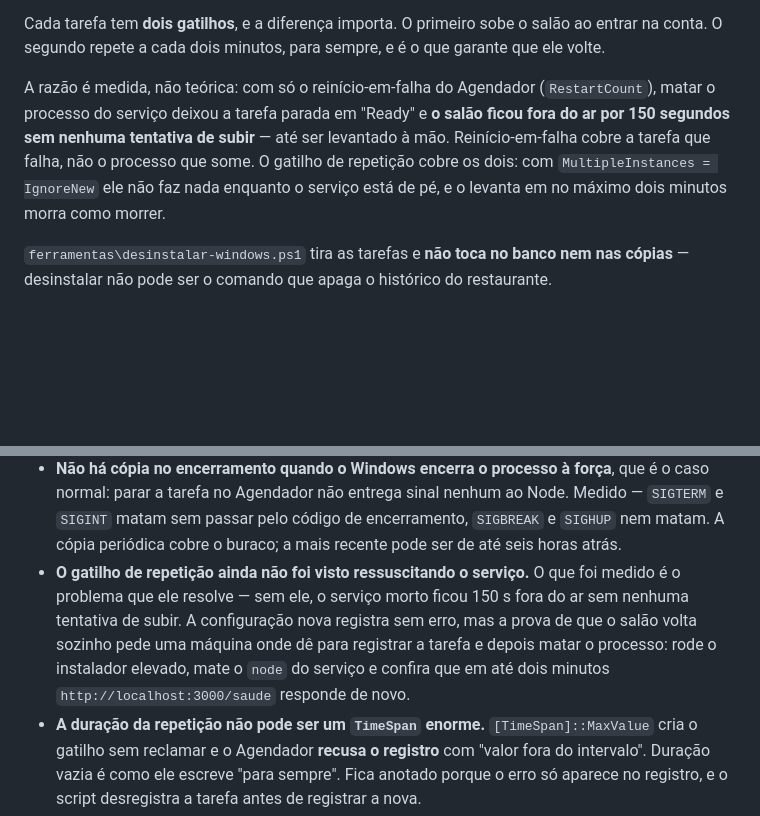
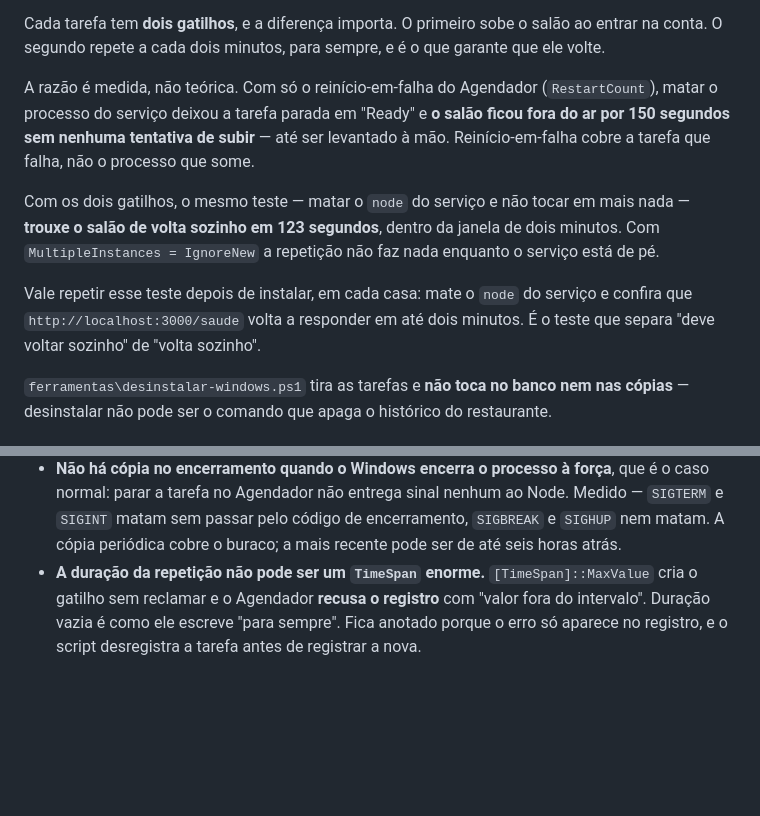
Before and after one commit to lffialho/gestao-filas-e-reservas, a Markdown page: README.md, 2 parts joined by grey strips. Drawn GitHub-style; blank space fills up the shorter version.

Commit message:
docs: recuperacao automatica medida, 123s de volta sozinho

```diff
--- a/README.md
+++ b/README.md
@@ -112,12 +112,18 @@ tudo o que escrevemos morra. Rodar de novo atualiza em vez de duplicar.
 Cada tarefa tem **dois gatilhos**, e a diferença importa. O primeiro sobe o salão ao entrar na
 conta. O segundo repete a cada dois minutos, para sempre, e é o que garante que ele volte.
 
-A razão é medida, não teórica: com só o reinício-em-falha do Agendador (`RestartCount`), matar
+A razão é medida, não teórica. Com só o reinício-em-falha do Agendador (`RestartCount`), matar
 o processo do serviço deixou a tarefa parada em "Ready" e **o salão ficou fora do ar por 150
 segundos sem nenhuma tentativa de subir** — até ser levantado à mão. Reinício-em-falha cobre a
-tarefa que falha, não o processo que some. O gatilho de repetição cobre os dois: com
-`MultipleInstances = IgnoreNew` ele não faz nada enquanto o serviço está de pé, e o levanta em
-no máximo dois minutos morra como morrer.
+tarefa que falha, não o processo que some.
+
+Com os dois gatilhos, o mesmo teste — matar o `node` do serviço e não tocar em mais nada —
+**trouxe o salão de volta sozinho em 123 segundos**, dentro da janela de dois minutos. Com
+`MultipleInstances = IgnoreNew` a repetição não faz nada enquanto o serviço está de pé.
+
+Vale repetir esse teste depois de instalar, em cada casa: mate o `node` do serviço e confira
+que `http://localhost:3000/saude` volta a responder em até dois minutos. É o teste que separa
+"deve voltar sozinho" de "volta sozinho".
 
 `ferramentas\desinstalar-windows.ps1` tira as tarefas e **não toca no banco nem nas cópias**
 — desinstalar não pode ser o comando que apaga o histórico do restaurante.
@@ -554,12 +560,6 @@ resultante inclui `undefined`. Trocar por ponto esconderia isso.
   `SIGTERM` e `SIGINT` matam sem passar pelo código de encerramento, `SIGBREAK` e `SIGHUP`
   nem matam. A cópia periódica cobre o buraco; a mais recente pode ser de até seis horas
   atrás.
-- **O gatilho de repetição ainda não foi visto ressuscitando o serviço.** O que foi medido é o
-  problema que ele resolve — sem ele, o serviço morto ficou 150 s fora do ar sem nenhuma
-  tentativa de subir. A configuração nova registra sem erro, mas a prova de que o salão volta
-  sozinho pede uma máquina onde dê para registrar a tarefa e depois matar o processo: rode o
-  instalador elevado, mate o `node` do serviço e confira que em até dois minutos
-  `http://localhost:3000/saude` responde de novo.
 - **A duração da repetição não pode ser um `TimeSpan` enorme.** `[TimeSpan]::MaxValue` cria o
   gatilho sem reclamar e o Agendador **recusa o registro** com "valor fora do intervalo".
   Duração vazia é como ele escreve "para sempre". Fica anotado porque o erro só aparece no
```
